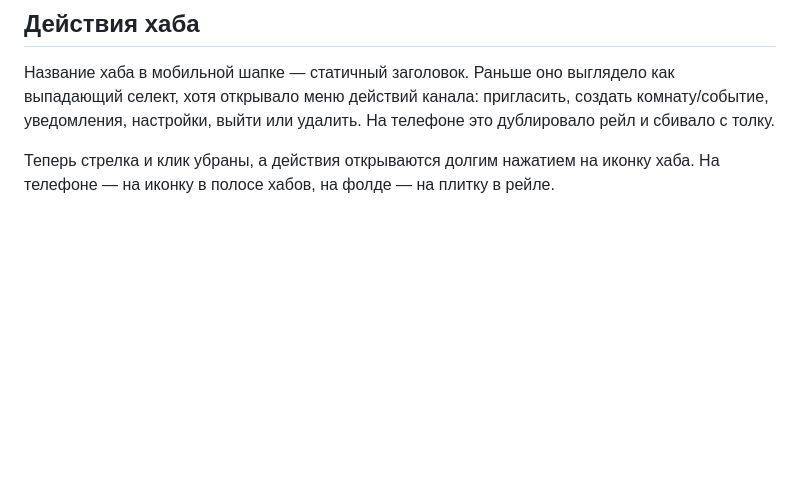
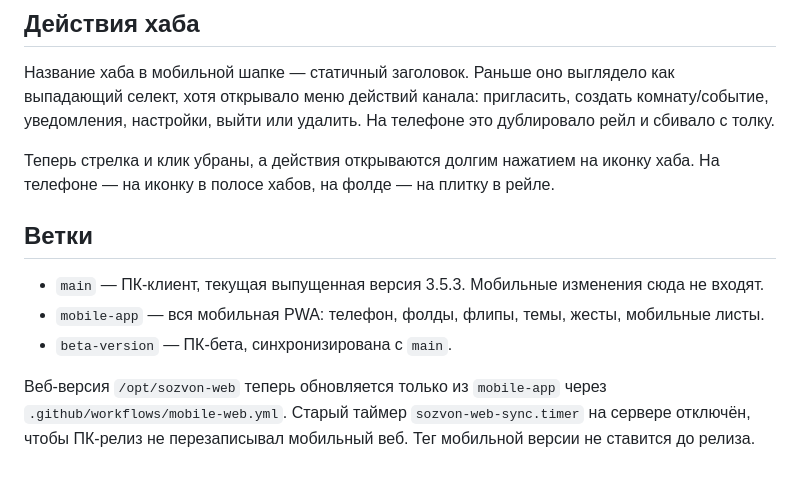
Before and after one commit to IlyaDasler/sozvon, a Markdown page: docs/mobile-status.md, the part around the change. Drawn GitHub-style; blank space fills up the shorter version.

Commit message:
Документация: main — PC, mobile-app — мобильная PWA

```diff
--- a/docs/mobile-status.md
+++ b/docs/mobile-status.md
@@ -80,3 +80,12 @@
 Название хаба в мобильной шапке — статичный заголовок. Раньше оно выглядело как выпадающий селект, хотя открывало меню действий канала: пригласить, создать комнату/событие, уведомления, настройки, выйти или удалить. На телефоне это дублировало рейл и сбивало с толку.
 
 Теперь стрелка и клик убраны, а действия открываются долгим нажатием на иконку хаба. На телефоне — на иконку в полосе хабов, на фолде — на плитку в рейле.
+
+
+## Ветки
+
+- `main` — ПК-клиент, текущая выпущенная версия 3.5.3. Мобильные изменения сюда не входят.
+- `mobile-app` — вся мобильная PWA: телефон, фолды, флипы, темы, жесты, мобильные листы.
+- `beta-version` — ПК-бета, синхронизирована с `main`.
+
+Веб-версия `/opt/sozvon-web` теперь обновляется только из `mobile-app` через `.github/workflows/mobile-web.yml`. Старый таймер `sozvon-web-sync.timer` на сервере отключён, чтобы ПК-релиз не перезаписывал мобильный веб. Тег мобильной версии не ставится до релиза.
```
